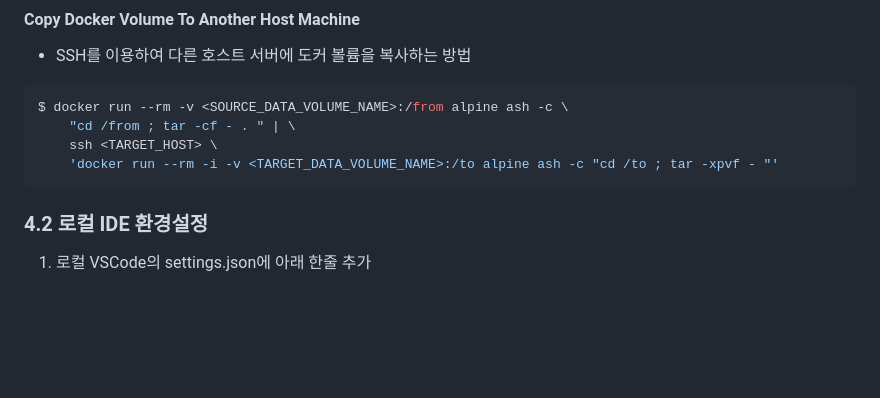
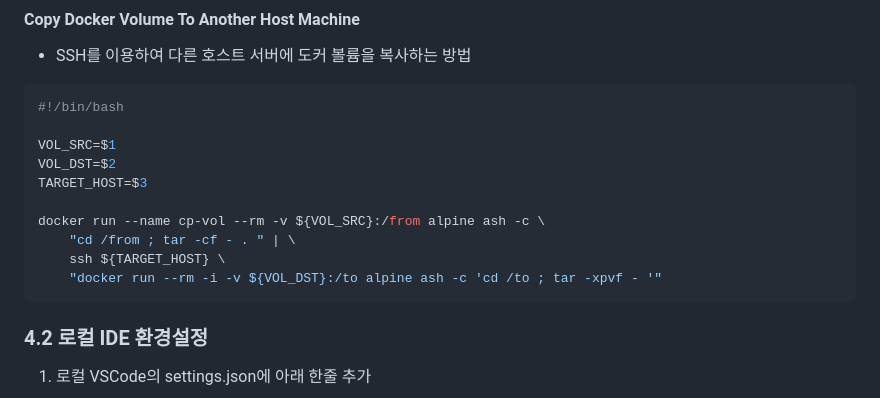
Before and after one commit to davidhyun/TIL, a Markdown page: Docker.md, the part around the change. GitHub-like rendering; blank space fills up the shorter version.

Commit message:
Update Docker.md
볼륨 복사 셸스크립트 수정

````diff
--- a/Docker.md
+++ b/Docker.md
@@ -139,10 +139,16 @@ $ docker run -d -it --name <container-name> -v <host-workdir>:<container-workdir
 - SSH를 이용하여 다른 호스트 서버에 도커 볼륨을 복사하는 방법
 
 ```bash
-$ docker run --rm -v <SOURCE_DATA_VOLUME_NAME>:/from alpine ash -c \
+#!/bin/bash
+
+VOL_SRC=$1
+VOL_DST=$2
+TARGET_HOST=$3
+
+docker run --name cp-vol --rm -v ${VOL_SRC}:/from alpine ash -c \
     "cd /from ; tar -cf - . " | \
-    ssh <TARGET_HOST> \
-    'docker run --rm -i -v <TARGET_DATA_VOLUME_NAME>:/to alpine ash -c "cd /to ; tar -xpvf - "'
+    ssh ${TARGET_HOST} \
+    "docker run --rm -i -v ${VOL_DST}:/to alpine ash -c 'cd /to ; tar -xpvf - '"
 ```
 
 
````
